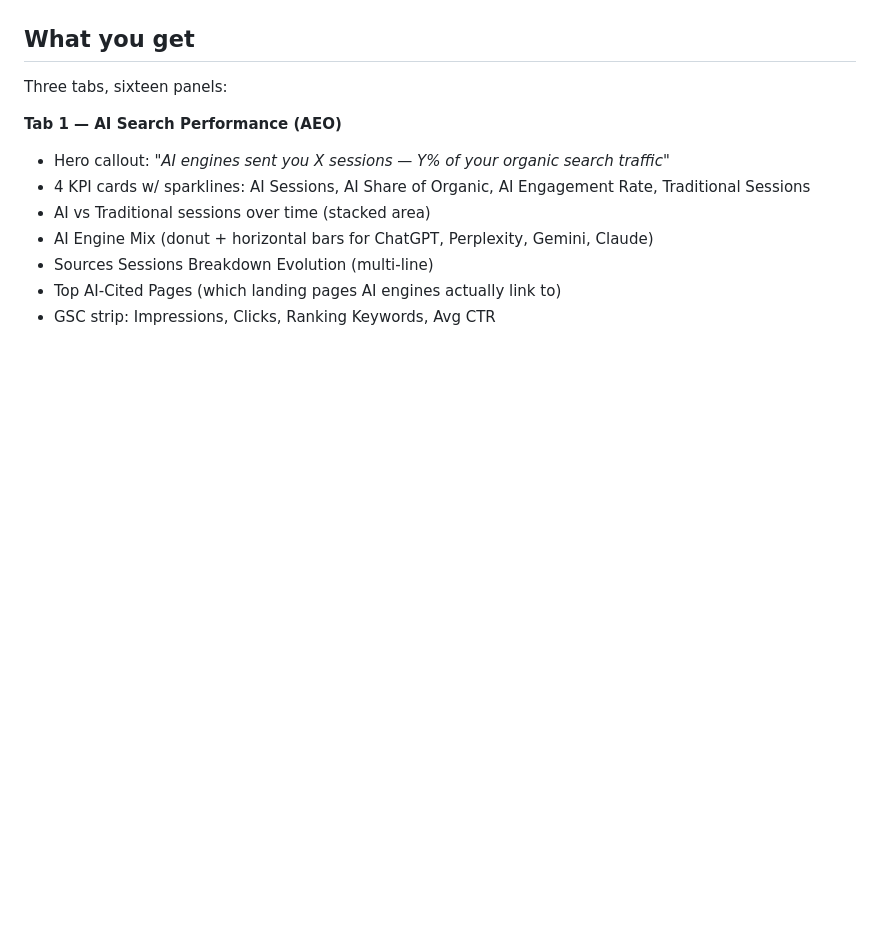
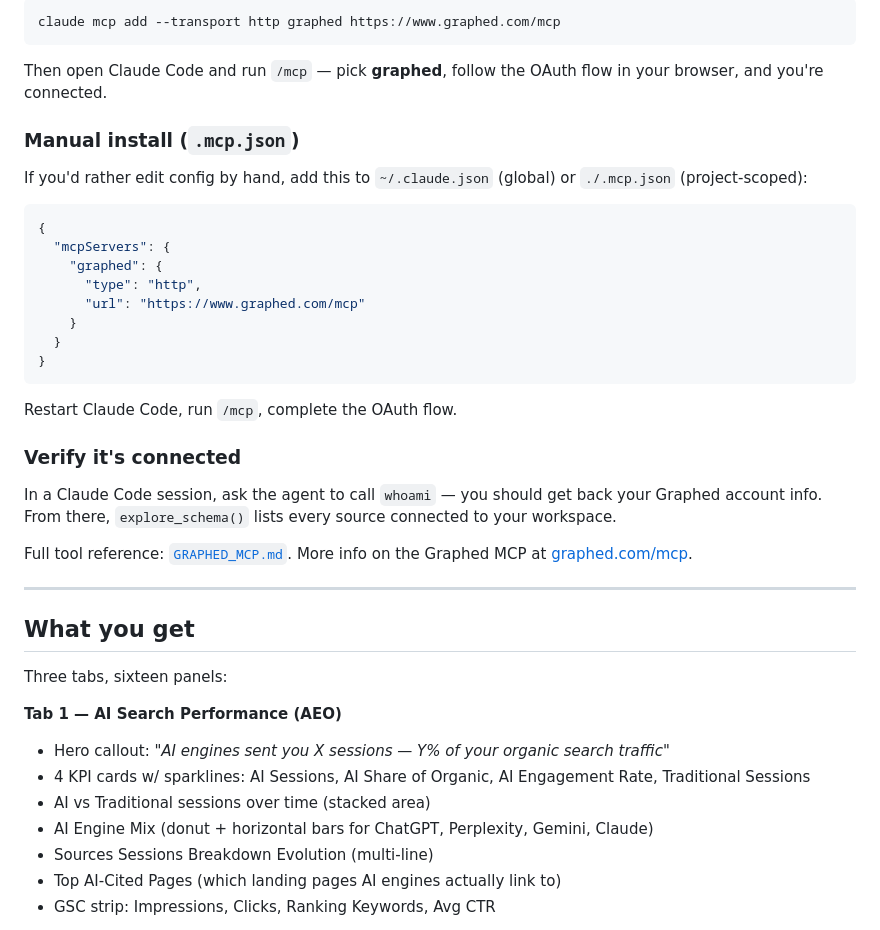
Before and after one commit to codyschneiderx/seo-ai-search-dashboard, a Markdown page: README.md, the part around one of its changes. GitHub-like rendering; blank space fills up the shorter version.

````diff
--- a/README.md
+++ b/README.md
@@ -6,3 +38,33 @@ A live SEO + AEO (AI Search) dashboard, powered by the [Graphed MCP](https://www
+```bash
+claude mcp add --transport http graphed https://www.graphed.com/mcp
+```
+
+Then open Claude Code and run `/mcp` — pick **graphed**, follow the OAuth flow in your browser, and you're connected.
+
+### Manual install (`.mcp.json`)
+
+If you'd rather edit config by hand, add this to `~/.claude.json` (global) or `./.mcp.json` (project-scoped):
+
+```json
+{
+  "mcpServers": {
+    "graphed": {
+      "type": "http",
+      "url": "https://www.graphed.com/mcp"
+    }
+  }
+}
+```
+
+Restart Claude Code, run `/mcp`, complete the OAuth flow.
+
+### Verify it's connected
+
+In a Claude Code session, ask the agent to call `whoami` — you should get back your Graphed account info. From there, `explore_schema()` lists every source connected to your workspace.
+
+Full tool reference: [`GRAPHED_MCP.md`](./GRAPHED_MCP.md). More info on the Graphed MCP at [graphed.com/mcp](https://www.graphed.com/mcp).
+
+---
 
 ## What you get
 
````
Also changed, not shown: other parts of README.md (+32 -0 lines).
